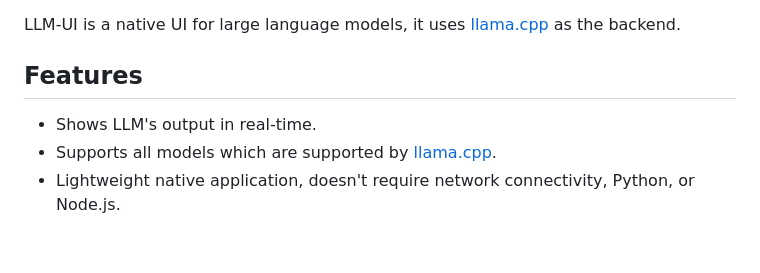
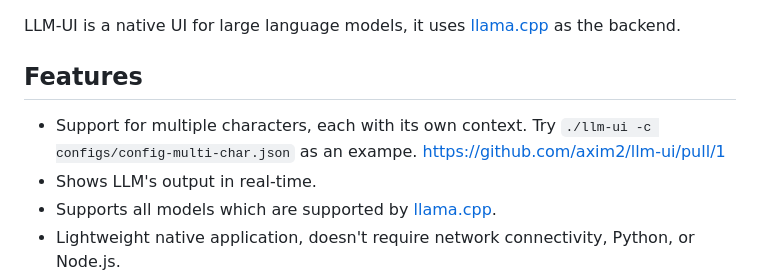
Before and after one commit to axim2/llm-ui, a Markdown page: README.md, the part around the change. GitHub-like rendering; blank space fills up the shorter version.

Commit message:
Update README.md to mention multi char support

```diff
--- a/README.md
+++ b/README.md
@@ -4,7 +4,7 @@ LLM-UI is a native UI for large language models, it uses [llama.cpp](https://git
 
 
 ## Features
-
+- Support for multiple characters, each with its own context. Try `./llm-ui -c configs/config-multi-char.json` as an exampe. https://github.com/axim2/llm-ui/pull/1
 - Shows LLM's output in real-time.
 - Supports all models which are supported by [llama.cpp](https://github.com/ggerganov/llama.cpp).
 - Lightweight native application, doesn't require network connectivity, Python, or Node.js.
```
